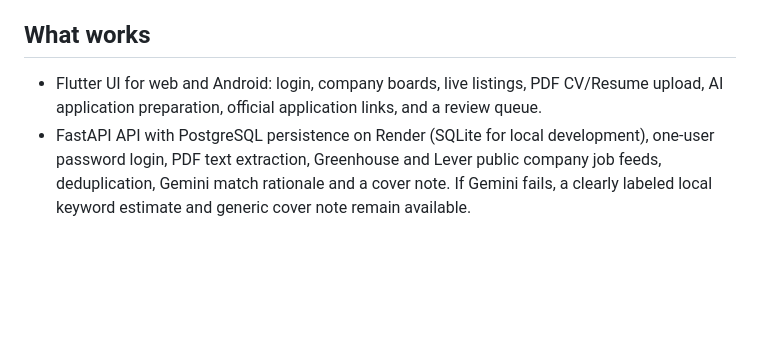
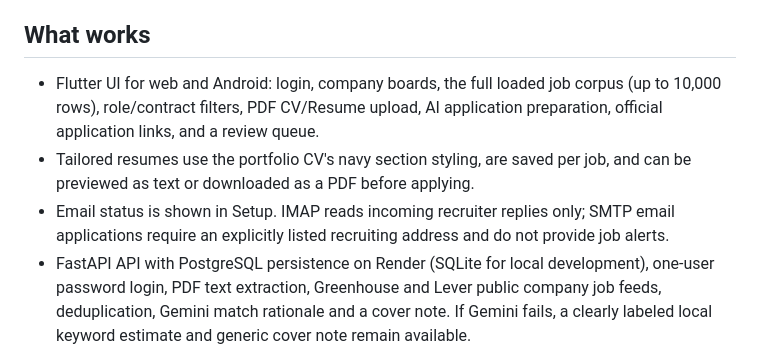
Before and after one commit to asadh-74/AI-Career, a Markdown page: README.md, the part around the change. Drawn GitHub-style; blank space fills up the shorter version.

Commit message:
Document job filters and resume preview

```diff
--- a/README.md
+++ b/README.md
@@ -4,7 +4,9 @@ Live at https://career-atlas-yhx1.onrender.com/
 
 ## What works
 
-- Flutter UI for web and Android: login, company boards, live listings, PDF CV/Resume upload, AI application preparation, official application links, and a review queue.
+- Flutter UI for web and Android: login, company boards, the full loaded job corpus (up to 10,000 rows), role/contract filters, PDF CV/Resume upload, AI application preparation, official application links, and a review queue.
+- Tailored resumes use the portfolio CV's navy section styling, are saved per job, and can be previewed as text or downloaded as a PDF before applying.
+- Email status is shown in Setup. IMAP reads incoming recruiter replies only; SMTP email applications require an explicitly listed recruiting address and do not provide job alerts.
 - FastAPI API with PostgreSQL persistence on Render (SQLite for local development), one-user password login, PDF text extraction, Greenhouse and Lever public company job feeds, deduplication, Gemini match rationale and a cover note. If Gemini fails, a clearly labeled local keyword estimate and generic cover note remain available.
 - **Find jobs** scans configured company boards on demand. This free Render configuration does not include scheduled scanning or instant updates.
 - The application queue never reports **Applied** without an actual employer confirmation recorded by the user.
```
